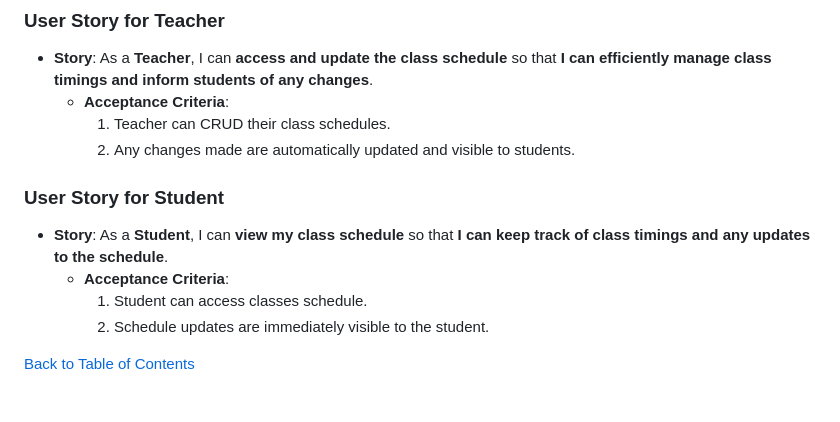
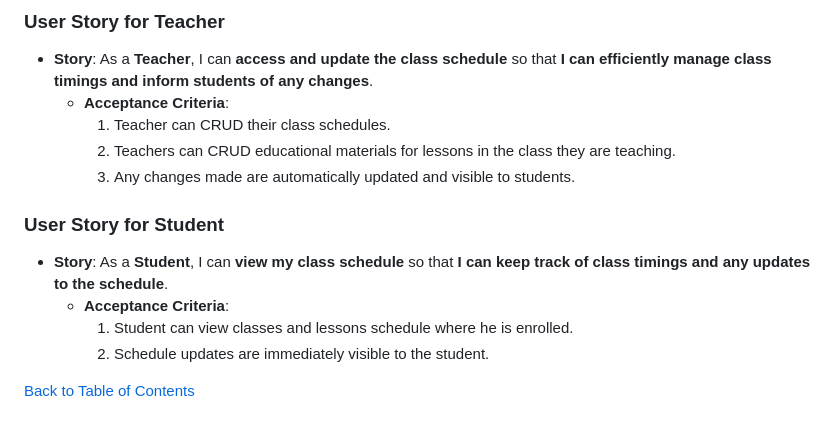
Before and after one commit to vladar21/heso, a Markdown page: README.md, the part around the change. Drawn GitHub-style.

Commit message:
docs: update user stories

```diff
--- a/README.md
+++ b/README.md
@@ -90,12 +90,13 @@ In the development of HESO, user stories are used to capture specific functional
 - **Story**: As a **Teacher**, I can **access and update the class schedule** so that **I can efficiently manage class timings and inform students of any changes**.
   - **Acceptance Criteria**:
     1. Teacher can CRUD their class schedules.
-    2. Any changes made are automatically updated and visible to students.
+    2. Teachers can CRUD educational materials for lessons in the class they are teaching.
+    3. Any changes made are automatically updated and visible to students.
 
 ### User Story for Student
 - **Story**: As a **Student**, I can **view my class schedule** so that **I can keep track of class timings and any updates to the schedule**.
   - **Acceptance Criteria**:
-    1. Student can access classes schedule.
+    1. Student can view classes and lessons schedule where he is enrolled.
     2. Schedule updates are immediately visible to the student.
 
 [Back to Table of Contents](#table-of-contents)
```
